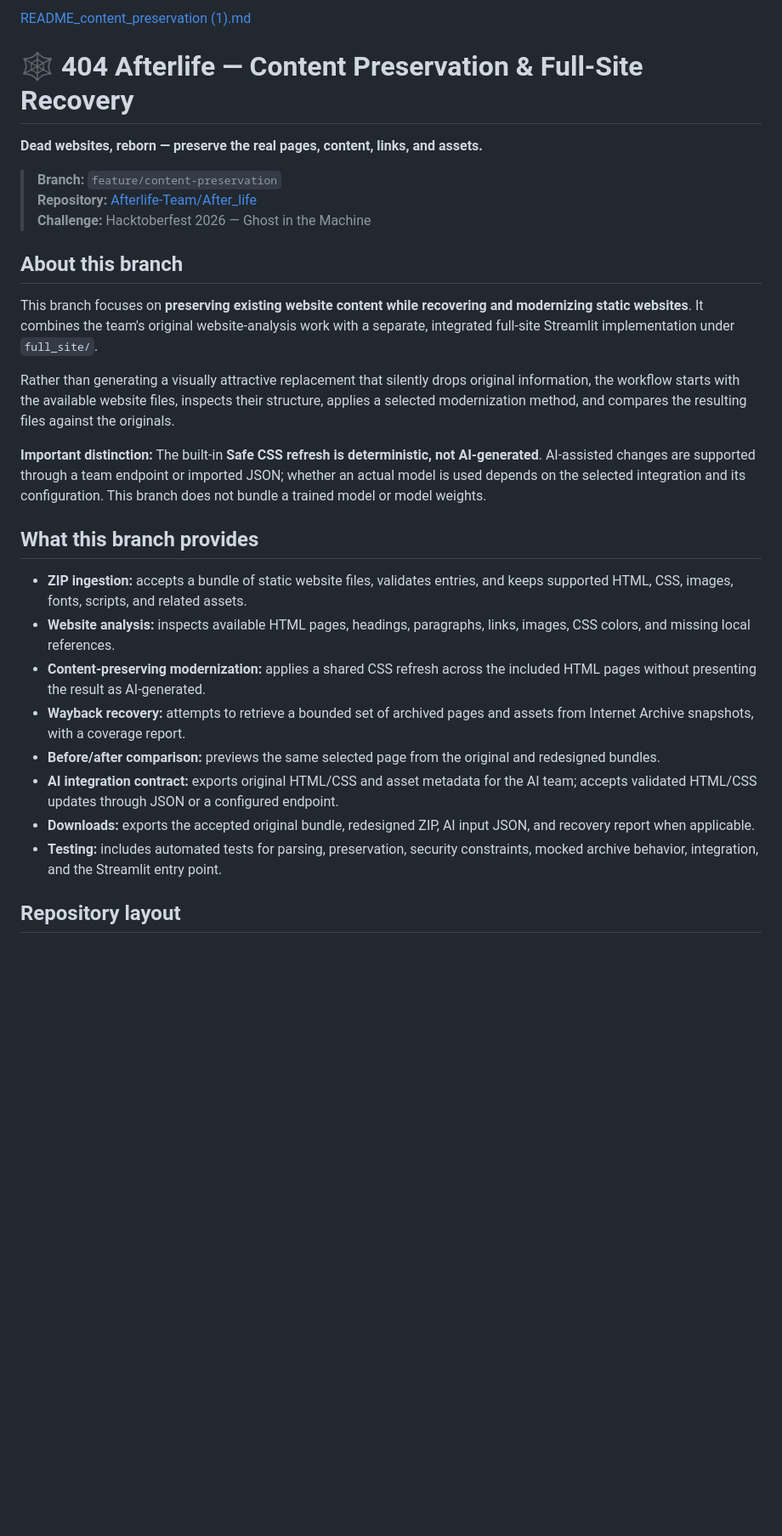
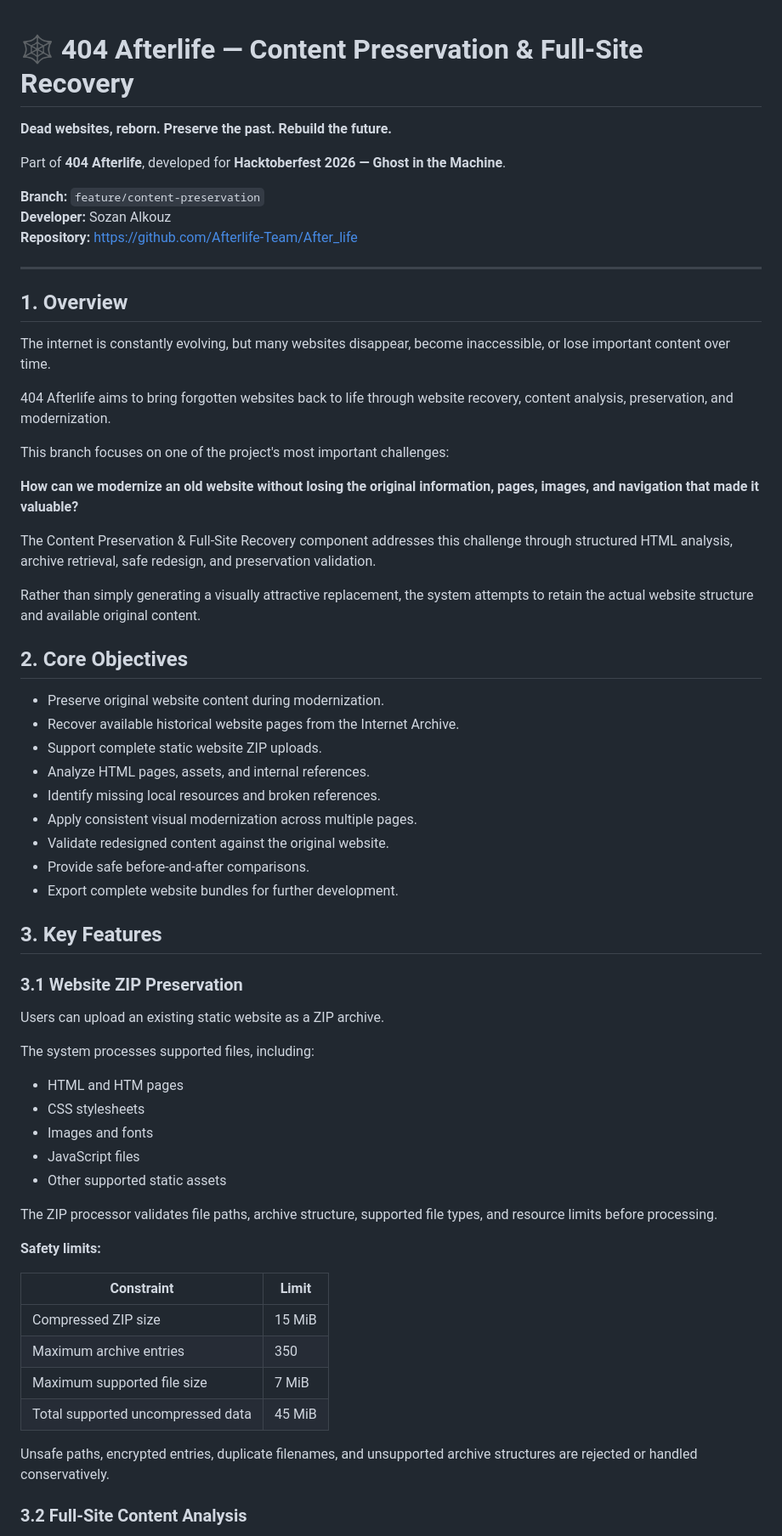
Before and after one commit to Afterlife-Team/After_life, a Markdown page: README.md, the part around one of its changes. Shown at 85% size. Drawn GitHub-style; blank space fills up the shorter version.

```diff
--- a/README.md
+++ b/README.md
@@ -1,29 +1,67 @@
-[README_content_preservation (1).md](https://github.com/user-attachments/files/34223815/README_content_preservation.1.md)
 # 🕸️ 404 Afterlife — Content Preservation & Full-Site Recovery
 
-**Dead websites, reborn — preserve the real pages, content, links, and assets.**
+**Dead websites, reborn. Preserve the past. Rebuild the future.**
 
-> **Branch:** `feature/content-preservation`
-> **Repository:** [Afterlife-Team/After_life](https://github.com/Afterlife-Team/After_life)
-> **Challenge:** Hacktoberfest 2026 — Ghost in the Machine
+Part of **404 Afterlife**, developed for **Hacktoberfest 2026 — Ghost in the Machine**.
 
-## About this branch
+**Branch:** `feature/content-preservation`
+**Developer:** Sozan Alkouz
+**Repository:** https://github.com/Afterlife-Team/After_life
 
-This branch focuses on **preserving existing website content while recovering and modernizing static websites**. It combines the team's original website-analysis work with a separate, integrated full-site Streamlit implementation under `full_site/`.
+---
 
-Rather than generating a visually attractive replacement that silently drops original information, the workflow starts with the available website files, inspects their structure, applies a selected modernization method, and compares the resulting files against the originals.
+## 1. Overview
 
-**Important distinction:** The built-in **Safe CSS refresh is deterministic, not AI-generated**. AI-assisted changes are supported through a team endpoint or imported JSON; whether an actual model is used depends on the selected integration and its configuration. This branch does not bundle a trained model or model weights.
+The internet is constantly evolving, but many websites disappear, become inaccessible, or lose important content over time.
 
-## What this branch provides
+404 Afterlife aims to bring forgotten websites back to life through website recovery, content analysis, preservation, and modernization.
 
-- **ZIP ingestion:** accepts a bundle of static website files, validates entries, and keeps supported HTML, CSS, images, fonts, scripts, and related assets.
-- **Website analysis:** inspects available HTML pages, headings, paragraphs, links, images, CSS colors, and missing local references.
-- **Content-preserving modernization:** applies a shared CSS refresh across the included HTML pages without presenting the result as AI-generated.
-- **Wayback recovery:** attempts to retrieve a bounded set of archived pages and assets from Internet Archive snapshots, with a coverage report.
-- **Before/after comparison:** previews the same selected page from the original and redesigned bundles.
-- **AI integration contract:** exports original HTML/CSS and asset metadata for the AI team; accepts validated HTML/CSS updates through JSON or a configured endpoint.
-- **Downloads:** exports the accepted original bundle, redesigned ZIP, AI input JSON, and recovery report when applicable.
-- **Testing:** includes automated tests for parsing, preservation, security constraints, mocked archive behavior, integration, and the Streamlit entry point.
+This branch focuses on one of the project's most important challenges:
 
-## Repository layout
+**How can we modernize an old website without losing the original information, pages, images, and navigation that made it valuable?**
+
+The Content Preservation & Full-Site Recovery component addresses this challenge through structured HTML analysis, archive retrieval, safe redesign, and preservation validation.
+
+Rather than simply generating a visually attractive replacement, the system attempts to retain the actual website structure and available original content.
+
+## 2. Core Objectives
+
+- Preserve original website content during modernization.
+- Recover available historical website pages from the Internet Archive.
+- Support complete static website ZIP uploads.
+- Analyze HTML pages, assets, and internal references.
+- Identify missing local resources and broken references.
+- Apply consistent visual modernization across multiple pages.
+- Validate redesigned content against the original website.
+- Provide safe before-and-after comparisons.
+- Export complete website bundles for further development.
+
+## 3. Key Features
+
+### 3.1 Website ZIP Preservation
+
+Users can upload an existing static website as a ZIP archive.
+
+The system processes supported files, including:
+
+- HTML and HTM pages
+- CSS stylesheets
+- Images and fonts
+- JavaScript files
+- Other supported static assets
+
+The ZIP processor validates file paths, archive structure, supported file types, and resource limits before processing.
+
+**Safety limits:**
+
+| Constraint | Limit |
+|---|---|
+| Compressed ZIP size | 15 MiB |
+| Maximum archive entries | 350 |
+| Maximum supported file size | 7 MiB |
+| Total supported uncompressed data | 45 MiB |
+
+Unsafe paths, encrypted entries, duplicate filenames, and unsupported archive structures are rejected or handled conservatively.
+
+### 3.2 Full-Site Content Analysis
+
```
Also changed, not shown: other parts of README.md (+377 -107 lines).
